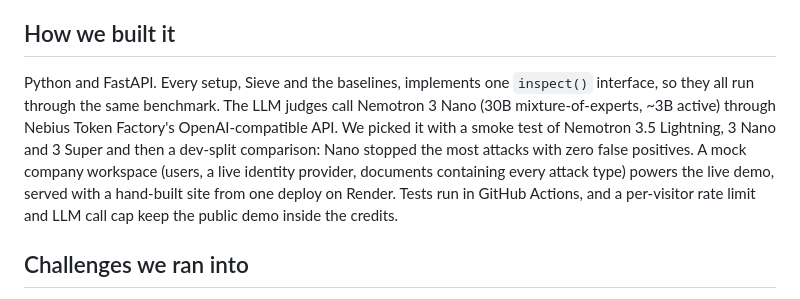
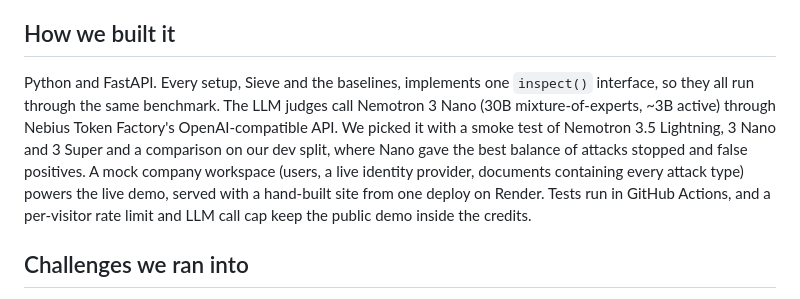
Before and after one commit to Abbas-Rahman-c/retrieval-firewall, a Markdown page: docs/devpost.md, the part around the change. GitHub-like rendering.

```diff
--- a/docs/devpost.md
+++ b/docs/devpost.md
@@ -26,7 +26,7 @@ Sieve sits between the retriever and the LLM and gives every retrieved chunk a d
 It's an agent, not a filter: cheap rules run on every chunk, then it decides which chunks deserve a closer look and sends only those to **NVIDIA Nemotron 3 Nano on Nebius Token Factory**, within a fixed per-request budget. The judge can add blocks but never veto a strong rule signal, and if the model is unavailable, the rules decide. Every decision is recorded in a trace.
 
 ## How we built it
-Python and FastAPI. Every setup, Sieve and the baselines, implements one `inspect()` interface, so they all run through the same benchmark. The LLM judges call Nemotron 3 Nano (30B mixture-of-experts, ~3B active) through Nebius Token Factory's OpenAI-compatible API. We picked it with a smoke test of Nemotron 3.5 Lightning, 3 Nano and 3 Super and then a dev-split comparison: Nano stopped the most attacks with zero false positives. A mock company workspace (users, a live identity provider, documents containing every attack type) powers the live demo, served with a hand-built site from one deploy on Render. Tests run in GitHub Actions, and a per-visitor rate limit and LLM call cap keep the public demo inside the credits.
+Python and FastAPI. Every setup, Sieve and the baselines, implements one `inspect()` interface, so they all run through the same benchmark. The LLM judges call Nemotron 3 Nano (30B mixture-of-experts, ~3B active) through Nebius Token Factory's OpenAI-compatible API. We picked it with a smoke test of Nemotron 3.5 Lightning, 3 Nano and 3 Super and a comparison on our dev split, where Nano gave the best balance of attacks stopped and false positives. A mock company workspace (users, a live identity provider, documents containing every attack type) powers the live demo, served with a hand-built site from one deploy on Render. Tests run in GitHub Actions, and a per-visitor rate limit and LLM call cap keep the public demo inside the credits.
 
 ## Challenges we ran into
 - **Nemotron's reasoning ate the answer.** By default Nemotron 3 thinks before answering; on our short JSON verdicts it spent the whole token budget thinking and returned nothing on the hardest question. Turning reasoning off made replies valid, about 4x faster and far cheaper.
```
Also changed, not shown: README.md (+11 -11 lines).
